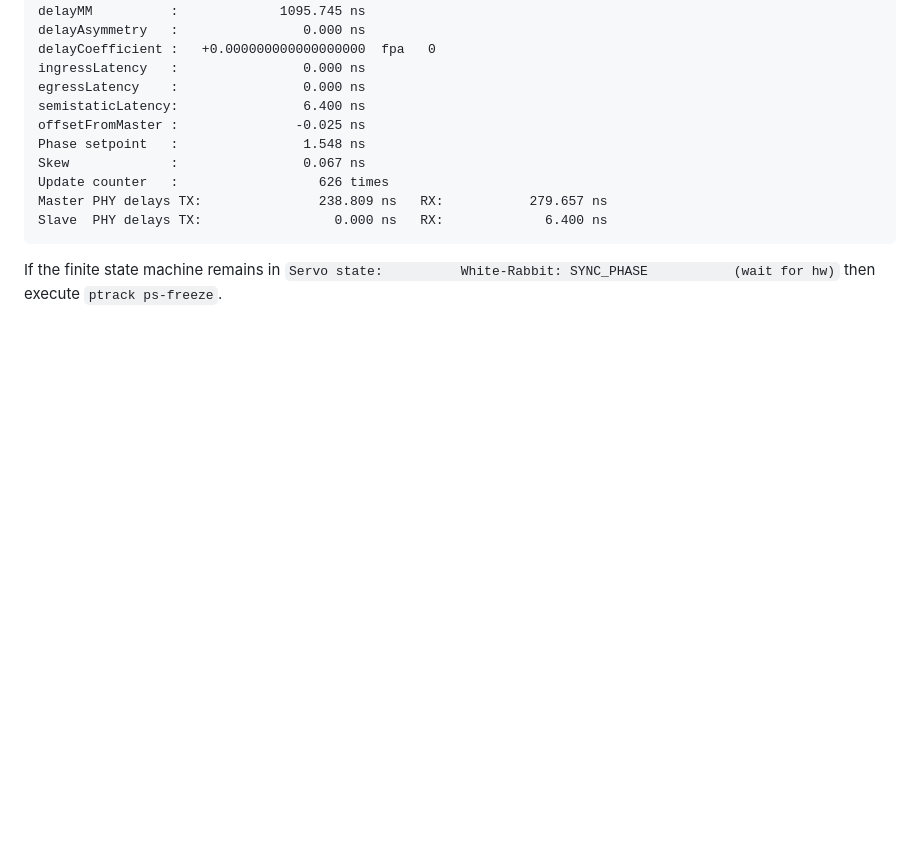
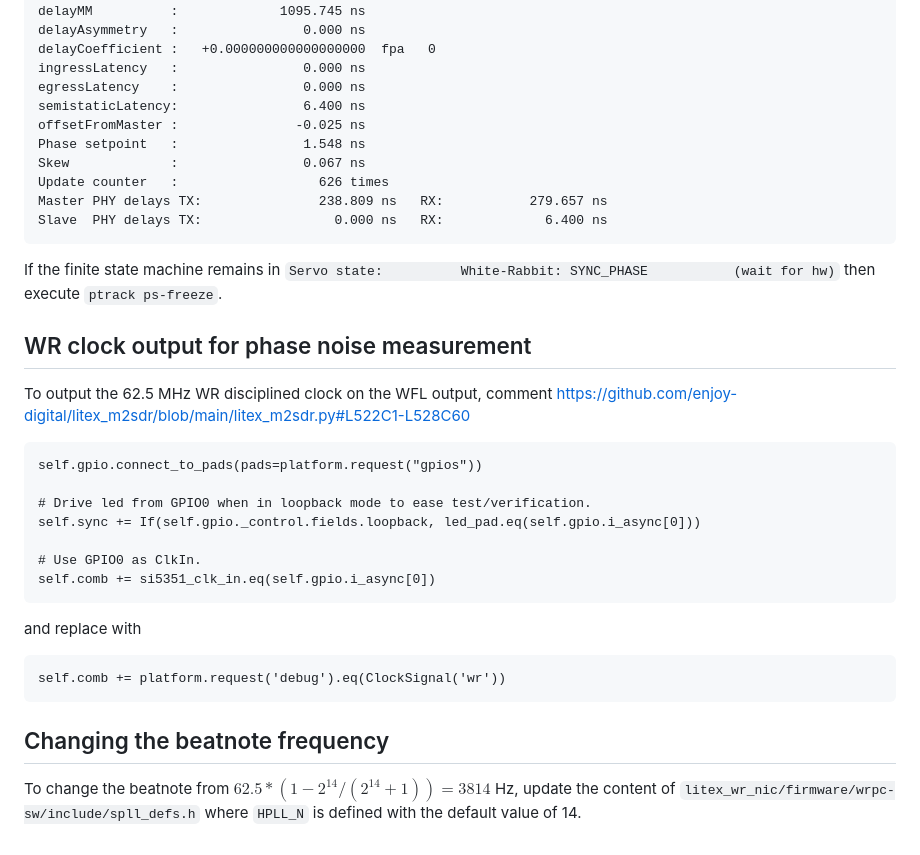
Before and after one commit to oscimp/wr_acorn, a Markdown page: README.md, the part around the change. Rendered like a GitHub page; blank space fills up the shorter version.

````diff
--- a/README.md
+++ b/README.md
@@ -192,3 +192,21 @@ Slave  PHY delays TX:                 0.000 ns   RX:             6.400 ns
 
 If the finite state machine remains in ``Servo state:          White-Rabbit: SYNC_PHASE           (wait for hw)`` then
 execute ``ptrack ps-freeze``.
+
+## WR clock output for phase noise measurement
+To output the 62.5 MHz WR disciplined clock on the WFL output, comment https://github.com/enjoy-digital/litex_m2sdr/blob/main/litex_m2sdr.py#L522C1-L528C60
+```
+self.gpio.connect_to_pads(pads=platform.request("gpios"))
+
+# Drive led from GPIO0 when in loopback mode to ease test/verification.
+self.sync += If(self.gpio._control.fields.loopback, led_pad.eq(self.gpio.i_async[0]))
+
+# Use GPIO0 as ClkIn.
+self.comb += si5351_clk_in.eq(self.gpio.i_async[0])
+```
+and replace with
+```
+self.comb += platform.request('debug').eq(ClockSignal('wr'))
+```
+## Changing the beatnote frequency
+To change the beatnote from $62.5*(1-2^{14}/(2^{14}+1))=3814$ Hz, update the content of ``litex_wr_nic/firmware/wrpc-sw/include/spll_defs.h`` where ``HPLL_N`` is defined with the default value of 14.
````
